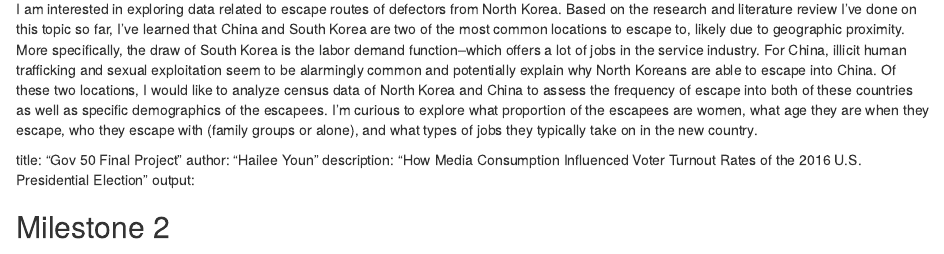
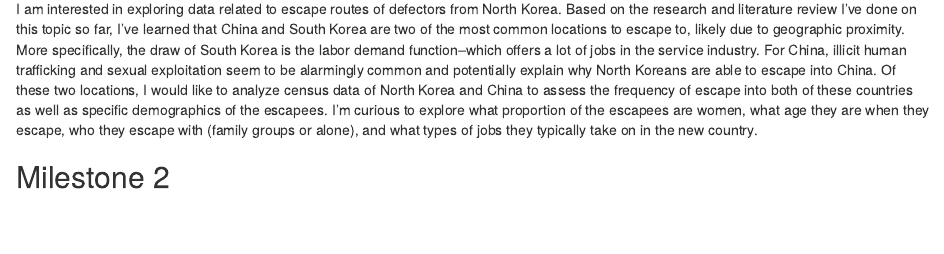
Before and after one commit to haileeyoun/gov50-final-project, an R Markdown document (index.Rmd): the page in a window 1100 px wide, from 160 px down. Rendered offline with R 4.5, knitr and Pandoc, with nearby package versions; drawn as R Markdown's standard HTML page in place of the format the file asks for.

Commit message:
Update index.Rmd

```diff
--- a/index.Rmd
+++ b/index.Rmd
@@ -14,12 +14,6 @@ output:
 I am interested in exploring data related to escape routes of defectors from North Korea. Based on the research and literature review I've done on this topic so far, I've learned that China and South Korea are two of the most common locations to escape to, likely due to geographic proximity. More specifically, the draw of South Korea is the labor demand function--which offers a lot of jobs in the service industry. For China, illicit human trafficking and sexual exploitation seem to be alarmingly common and potentially explain why North Koreans are able to escape into China. Of these two locations, I would like to analyze census data of North Korea and China to assess the frequency of escape into both of these countries as well as specific demographics of the escapees. I'm curious to explore what proportion of the escapees are women, what age they are when they escape, who they escape with (family groups or alone), and what types of jobs they typically take on in the new country.
 
 
-
-title: "Gov 50 Final Project"
-author: "Hailee Youn"
-description: "How Media Consumption Influenced Voter Turnout Rates of the 2016 U.S. Presidential Election"
-output:
-
 ## Milestone 2
 
 Does media consumption during a presidential election season influence citizens’ decision of whether or not to vote? In this study, I plan to investigate the extent to which media consumption (listening/watching/reading/etc. news concerning the election and the candidates) impacts voter turnout rates. I hypothesize that consuming more election-related media increases voter turnout rates. With staying involved in the election and being updated about the news, I anticipate that citizens will be more vested in the outcome of the election and therefore more likely to cast a vote of their own. Media is not necessarily only stemming from national news outlets but may come from presidential candidates’ personal social media accounts or political commentary sites. Even if citizens do not agree with the ideas or actions of the candidates, having more information about such behavior could serve as a motivating factor to vote. Low voter turnout rates are a long-standing issue that the U.S. has faced for decades without a clear solution to the problem. By identifying a potential relationship between voter turnout and media consumption, voting advocacy groups can identify a possible source of encouraging more civic participation. My data is coming from the American National Election Studies (ANES) 2016 Time Series, which is a public data release of citizens’ public opinions on the 2016 election and corresponding voting behavior. The sample is comprised of traditional face-to-face interviews (n = 1,181) and surveys conducted on the Internet (n = 3,090), leading to a total sample size of 4,271 U.S. citizens. The dataset also entails citizens’ reports on average media consumption, which will be explored in this study as the explanatory variable. More specifically, the explanatory variable of interest is whether the participants consumed election-related media during the election, as well as the extent to which they stayed updated. The variable is coded=1 for media consumption and coded=0 for no media consumption. While it may seem unlikely for people to completely avoid presidential media, many U.S. citizens chose to draw away from media during the 2016 presidential election due to the candidates’ heavy usage of social media, which may have led to feelings of discomfort or disturbance. My outcome variable is the voter turnout rate of citizens. For example, if the variable were coded =2,000, that would indicate that 2,000 participants voted in the election. If I observe higher voter turnout rates among those who did consume election-related media, this would provide support for my hypothesis. On the other hand, if I observe lower or equal voter turnout rates among those who consume election-related media, this would provide evidence against my hypothesis. Upon running a regression of the voter turnout rate on the media consumption indicator variable, a positive, significant coefficient would indicate support for my hypothesis.
```
